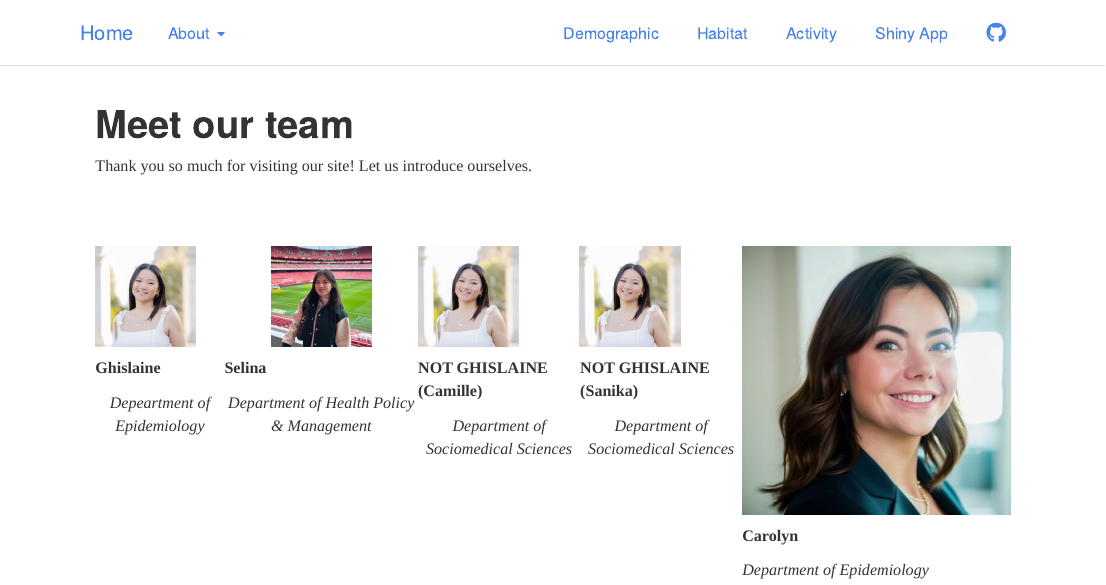
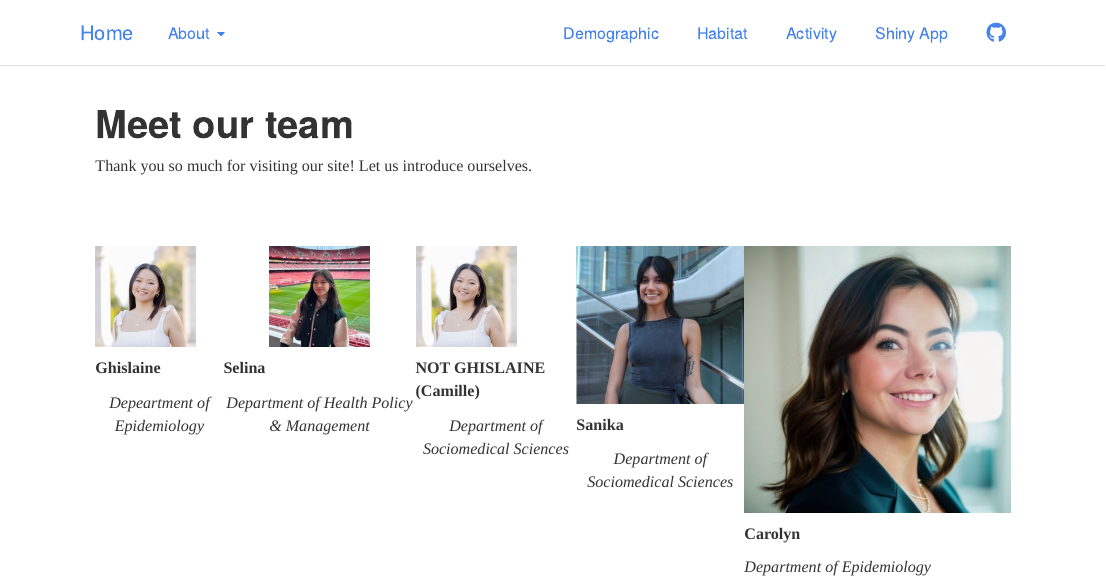
Before and after one commit to fish-carolyn/p8105_squirrel_final, an R Markdown document (Authors.Rmd): the page in a window 1100 px wide, from its top. Rendered offline with R 4.5, knitr and Pandoc, with nearby package versions.

Commit message:
committing sanika headshot

````diff
--- a/Authors.Rmd
+++ b/Authors.Rmd
@@ -40,16 +40,15 @@ knitr::include_graphics("./pictures/authors/gj_headshot.jpeg")
 **NOT GHISLAINE (Camille)**
 
 <center> *Department of Sociomedical Sciences* </center>
-
 :::
 
 ::: {.col}
 
 ```{r, echo=FALSE, fig.width = 10}
-knitr::include_graphics("./pictures/authors/gj_headshot.jpeg")
+knitr::include_graphics("./pictures/authors/ss_headshot.jpg")
 ```
 
-**NOT GHISLAINE (Sanika)**
+**Sanika**
 
 <center> *Department of Sociomedical Sciences* </center>
 
````
Also changed, not shown: Authors.html, pictures/authors/ss_headshot.jpg (added).
